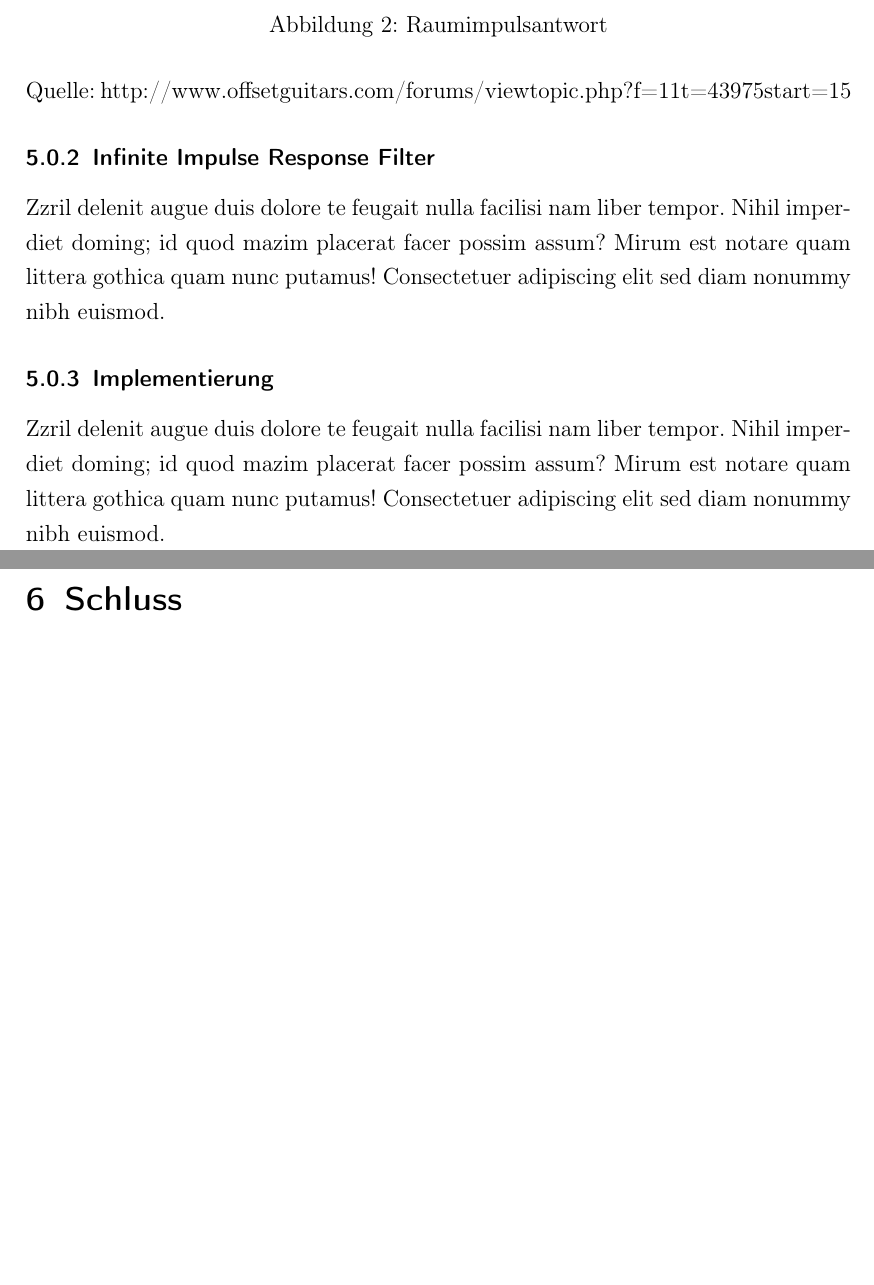
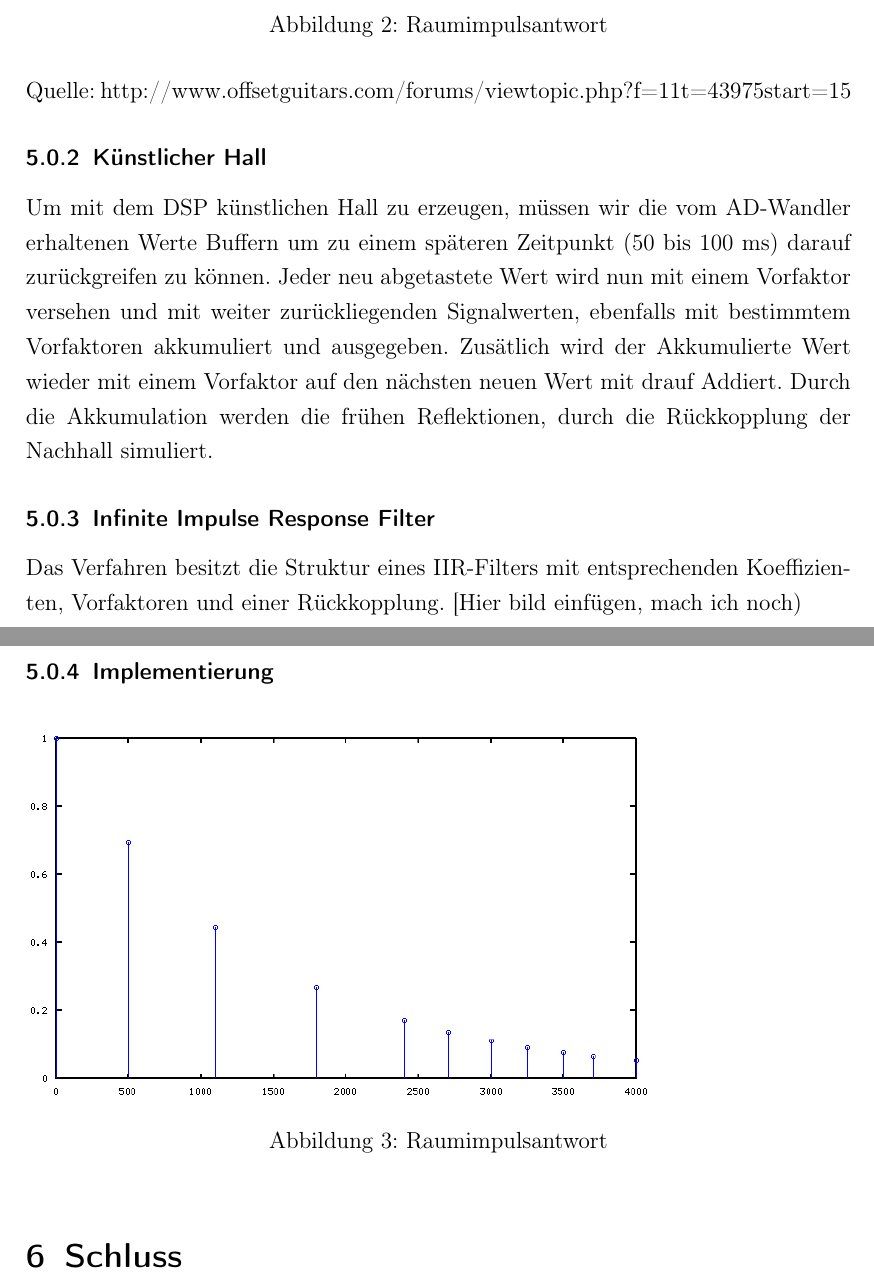
Before and after one commit to oeke/HallEffect, a LaTeX document (hausarbeit.tex): two parts of pages 7 and 8 of 9 before the commit and two parts of pages 7 and 8 of 10 after it, joined at a grey line, cut so that both start at the same text, the shorter picture padded with empty space. Compiled offline with pdfLaTeX.

Commit message:
Einige Zeilen zu künstlichem Hall und IIR-Filter geschrieben und Bild gemalt

```diff
--- a/hausarbeit.tex
+++ b/hausarbeit.tex
@@ -202,14 +202,20 @@ Hall wird unterteilt in frühe Reflektionen, welche 1-2 Reflektionen des Ursprun
 \end{figure}
 Quelle: http://www.offsetguitars.com/forums/viewtopic.php?f=11&t=43975&start=15
 
+\subsubsection{Künstlicher Hall}
+Um mit dem DSP künstlichen Hall zu erzeugen, müssen wir die vom AD-Wandler erhaltenen Werte Buffern um zu einem späteren Zeitpunkt (50 bis 100 ms) darauf zurückgreifen zu können. Jeder neu abgetastete Wert wird nun mit einem Vorfaktor versehen und mit weiter zurückliegenden Signalwerten, ebenfalls mit bestimmtem Vorfaktoren akkumuliert und ausgegeben. Zusätlich wird der Akkumulierte Wert wieder mit einem Vorfaktor auf den nächsten neuen Wert mit drauf Addiert. Durch die Akkumulation werden die frühen Reflektionen, durch die Rückkopplung der Nachhall simuliert.
+
 
 \subsubsection{Infinite Impulse Response Filter}
-Zzril delenit augue duis dolore te feugait nulla facilisi nam liber tempor. Nihil imperdiet doming; id quod mazim placerat facer possim assum? Mirum est notare quam littera gothica
-quam nunc putamus! Consectetuer adipiscing elit sed diam nonummy nibh euismod.
+Das Verfahren besitzt die Struktur eines IIR-Filters mit entsprechenden Koeffizienten, Vorfaktoren und einer Rückkopplung.
+[Hier bild einfügen, mach ich noch)
 
 \subsubsection{Implementierung}
-Zzril delenit augue duis dolore te feugait nulla facilisi nam liber tempor. Nihil imperdiet doming; id quod mazim placerat facer possim assum? Mirum est notare quam littera gothica
-quam nunc putamus! Consectetuer adipiscing elit sed diam nonummy nibh euismod.
+\begin{figure}[h]
+	\includegraphics[scale=0.5]{Bilder/signalabgriffe.png}
+	\caption{Raumimpulsantwort}
+	\label{labelname}
+\end{figure}
 
 \section{Schluss}
 Dolore te feugait nulla facilisi nam liber tempor cum soluta nobis eleifend option. Amet consectetuer adipiscing elit sed diam nonummy nibh euismod tincidunt ut laoreet. In iis qui facit eorum; claritatem Investigationes demonstraverunt lectores legere me. In vulputate velit esse molestie consequat vel illum dolore. Wisi enim ad minim, veniam quis nostrud exerci. Facer possim assum typi non habent claritatem insitam est usus legentis lius quod.
```
Also changed, not shown: Bilder/signalabgriffe.png (added), hausarbeit.pdf.
